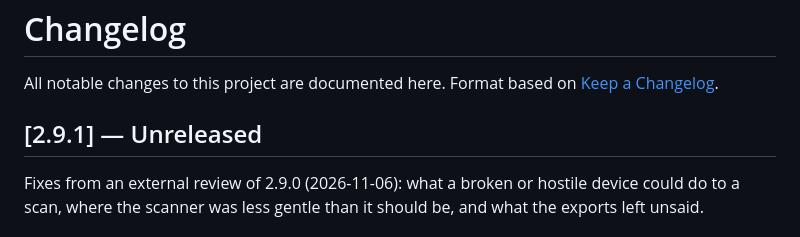
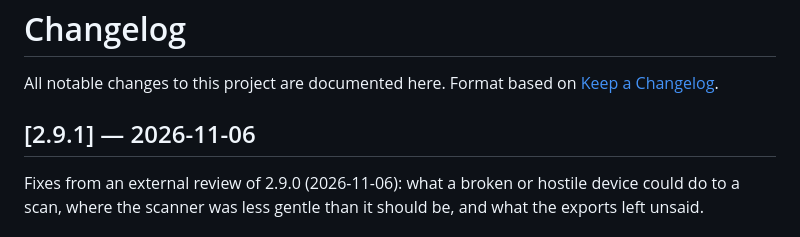
Before and after one commit to jamesccupps/HVAC-Network-Scanner, a Markdown page: CHANGELOG.md, the part around the change. Drawn GitHub-style.

```diff
--- a/CHANGELOG.md
+++ b/CHANGELOG.md
@@ -3,7 +3,7 @@
 All notable changes to this project are documented here.
 Format based on [Keep a Changelog](https://keepachangelog.com/en/1.1.0/).
 
-## [2.9.1] — Unreleased
+## [2.9.1] — 2026-11-06
 
 Fixes from an external review of 2.9.0 (2026-11-06): what a broken or hostile
 device could do to a scan, where the scanner was less gentle than it should
```
Also changed, not shown: README.md (+1 -1 lines), docs/screenshots/main-window.png, docs/screenshots/points.png, docs/screenshots/trends-schedules-alarms.png, 2 other files.
